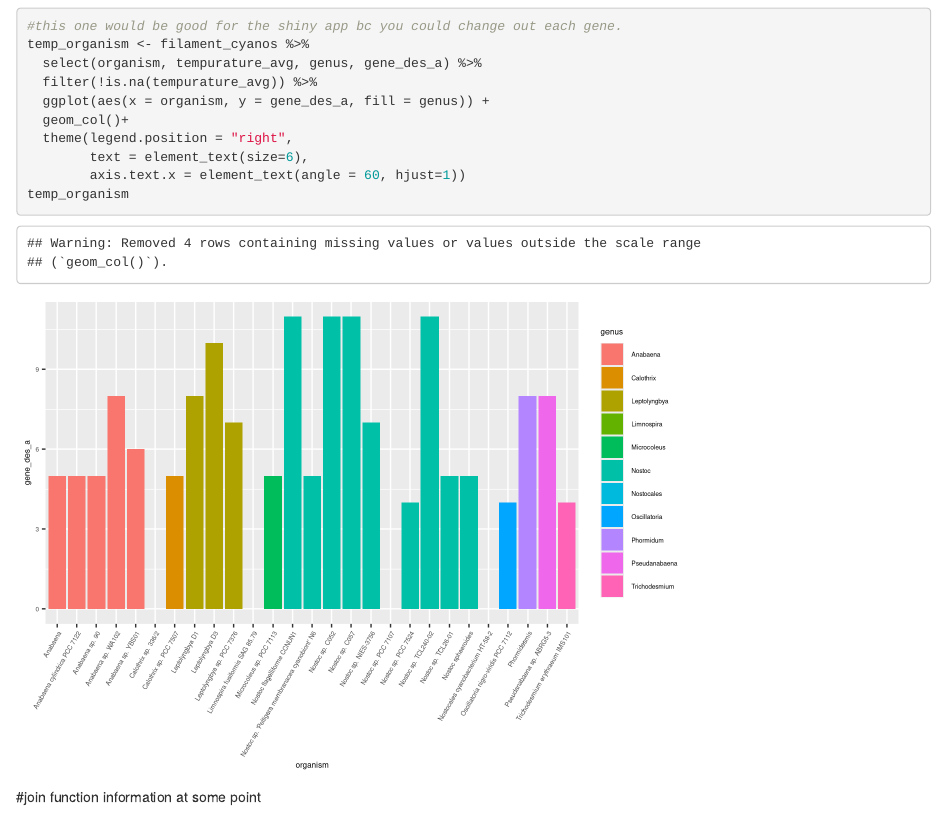
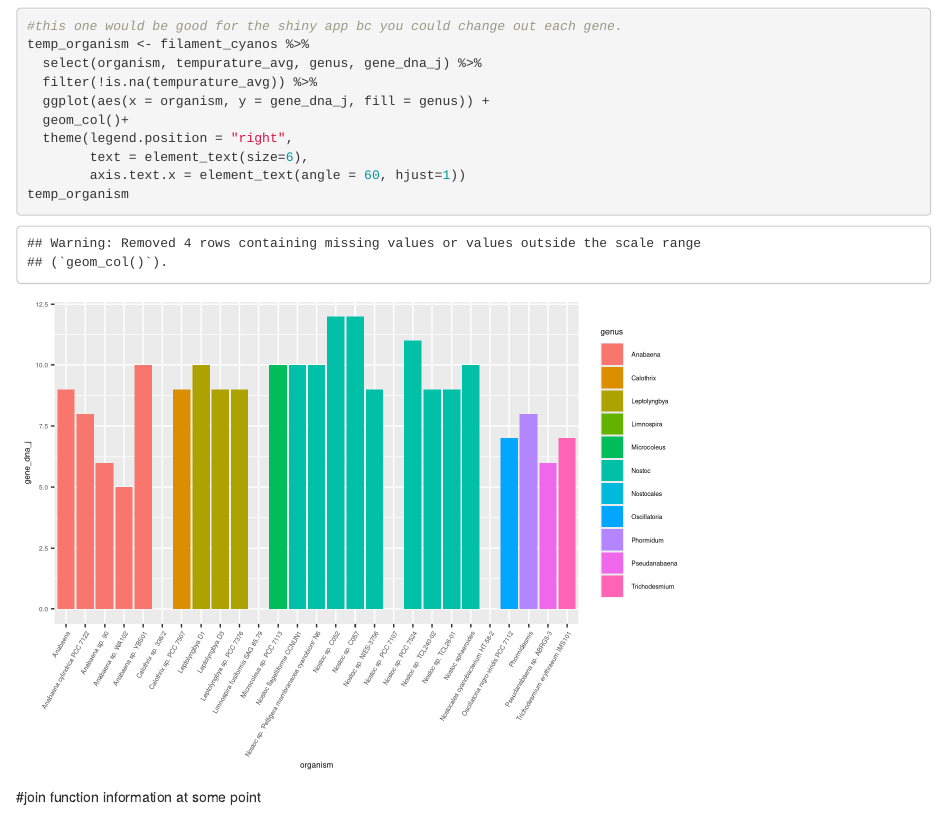
Before and after one commit to kmmarcello/filamentous_ctg_count, an R Markdown document (filamentous_cyano_metadata.Rmd): the page in a window 1100 px wide, from 7720 px down. Rendered offline with R 4.5, knitr and Pandoc, with nearby package versions; column names are cleaned by a stand-in for the janitor package.

Commit message:
looking at different genes

````diff
--- a/filamentous_cyano_metadata.Rmd
+++ b/filamentous_cyano_metadata.Rmd
@@ -130,9 +130,9 @@ temp_organism
 ```{r}
 #this one would be good for the shiny app bc you could change out each gene.
 temp_organism <- filament_cyanos %>%
-  select(organism, tempurature_avg, genus, gene_des_a) %>%
+  select(organism, tempurature_avg, genus, gene_dna_j) %>%
   filter(!is.na(tempurature_avg)) %>%
-  ggplot(aes(x = organism, y = gene_des_a, fill = genus)) +
+  ggplot(aes(x = organism, y = gene_dna_j, fill = genus)) +
   geom_col()+
   theme(legend.position = "right",
         text = element_text(size=6),
````
